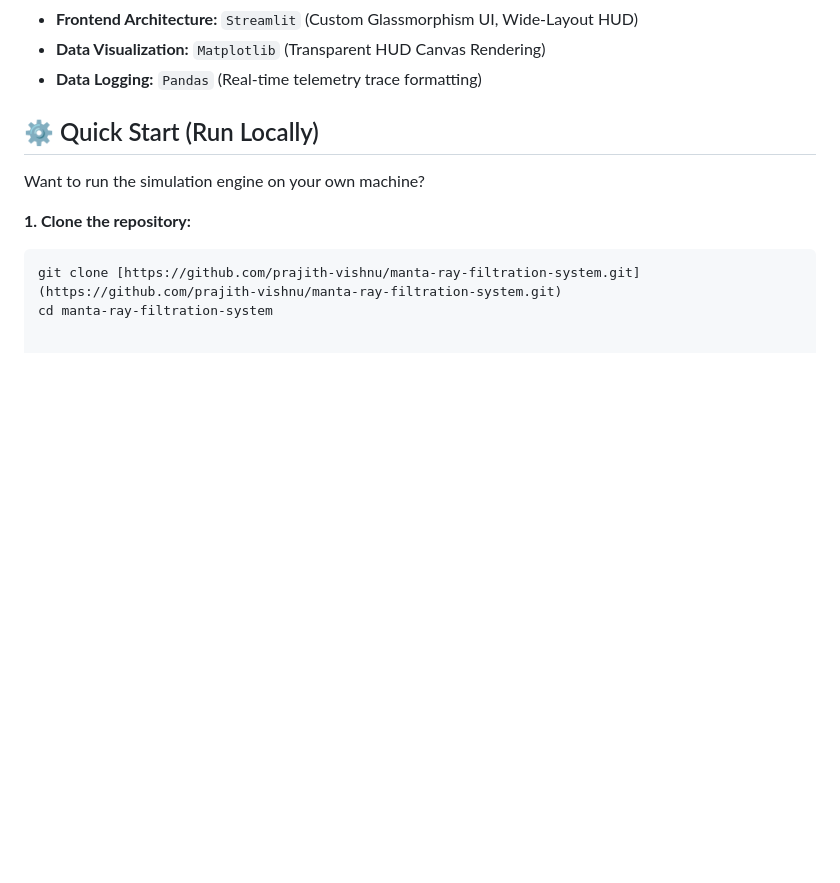
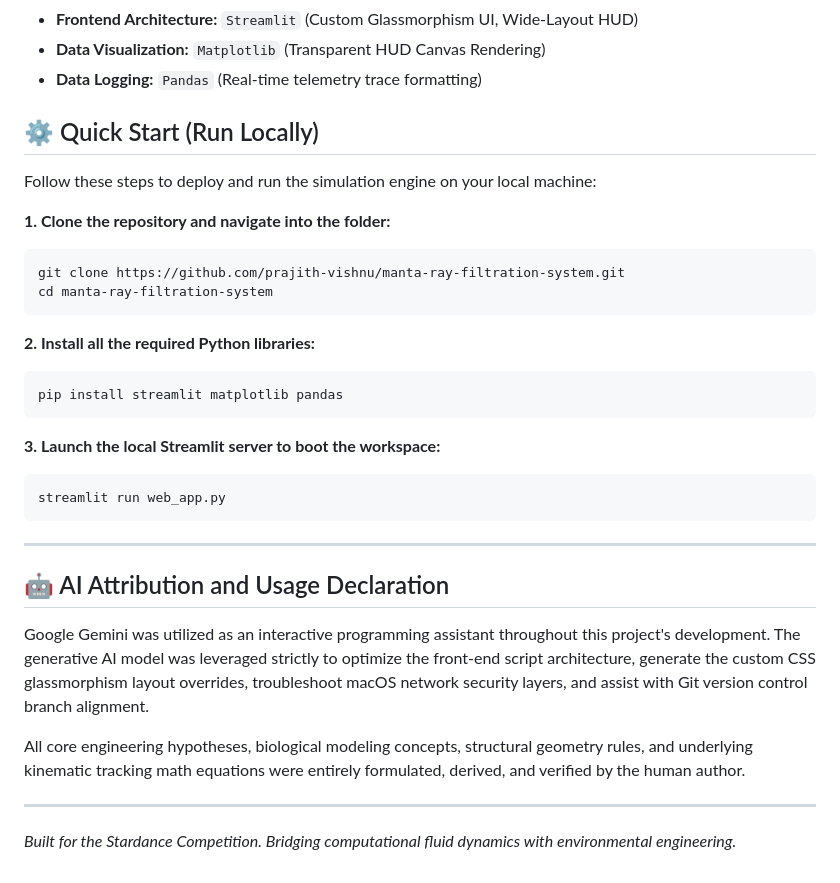
Before and after one commit to prajith-vishnu/manta-ray-filtration-system, a Markdown page: README.md, the part around the change. Rendered like a GitHub page; blank space fills up the shorter version.

Commit message:
Enhance README with setup instructions and AI attribution
Updated the Quick Start section with detailed steps for cloning the repository, installing dependencies, and launching the Streamlit server. Added AI attribution and usage declaration for project development.

````diff
--- a/README.md
+++ b/README.md
@@ -37,9 +37,30 @@ $$F_{drag} = -\frac{1}{2} C_d \cdot \rho_{fluid} \cdot A_{cross} \cdot v_{relati
 
 ## ⚙️ Quick Start (Run Locally)
 
-Want to run the simulation engine on your own machine?
+Follow these steps to deploy and run the simulation engine on your local machine:
 
-**1. Clone the repository:**
+**1. Clone the repository and navigate into the folder:**
 ```bash
-git clone [https://github.com/prajith-vishnu/manta-ray-filtration-system.git](https://github.com/prajith-vishnu/manta-ray-filtration-system.git)
+git clone https://github.com/prajith-vishnu/manta-ray-filtration-system.git
 cd manta-ray-filtration-system
+```
+
+**2. Install all the required Python libraries:**
+```bash
+pip install streamlit matplotlib pandas
+```
+
+**3. Launch the local Streamlit server to boot the workspace:**
+```bash
+streamlit run web_app.py
+```
+
+---
+
+## 🤖 AI Attribution and Usage Declaration
+Google Gemini was utilized as an interactive programming assistant throughout this project's development. The generative AI model was leveraged strictly to optimize the front-end script architecture, generate the custom CSS glassmorphism layout overrides, troubleshoot macOS network security layers, and assist with Git version control branch alignment.
+
+All core engineering hypotheses, biological modeling concepts, structural geometry rules, and underlying kinematic tracking math equations were entirely formulated, derived, and verified by the human author.
+
+---
+*Built for the Stardance Competition. Bridging computational fluid dynamics with environmental engineering.*
````
